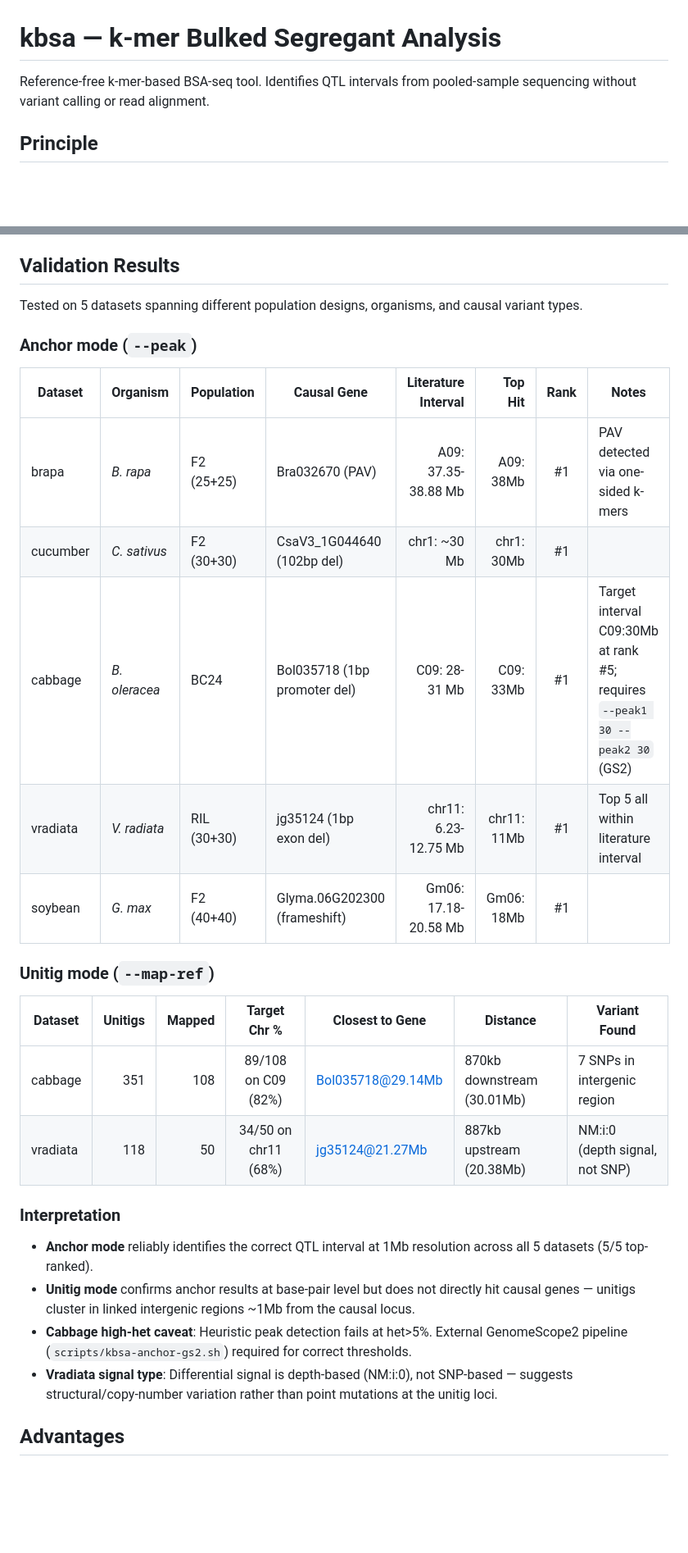
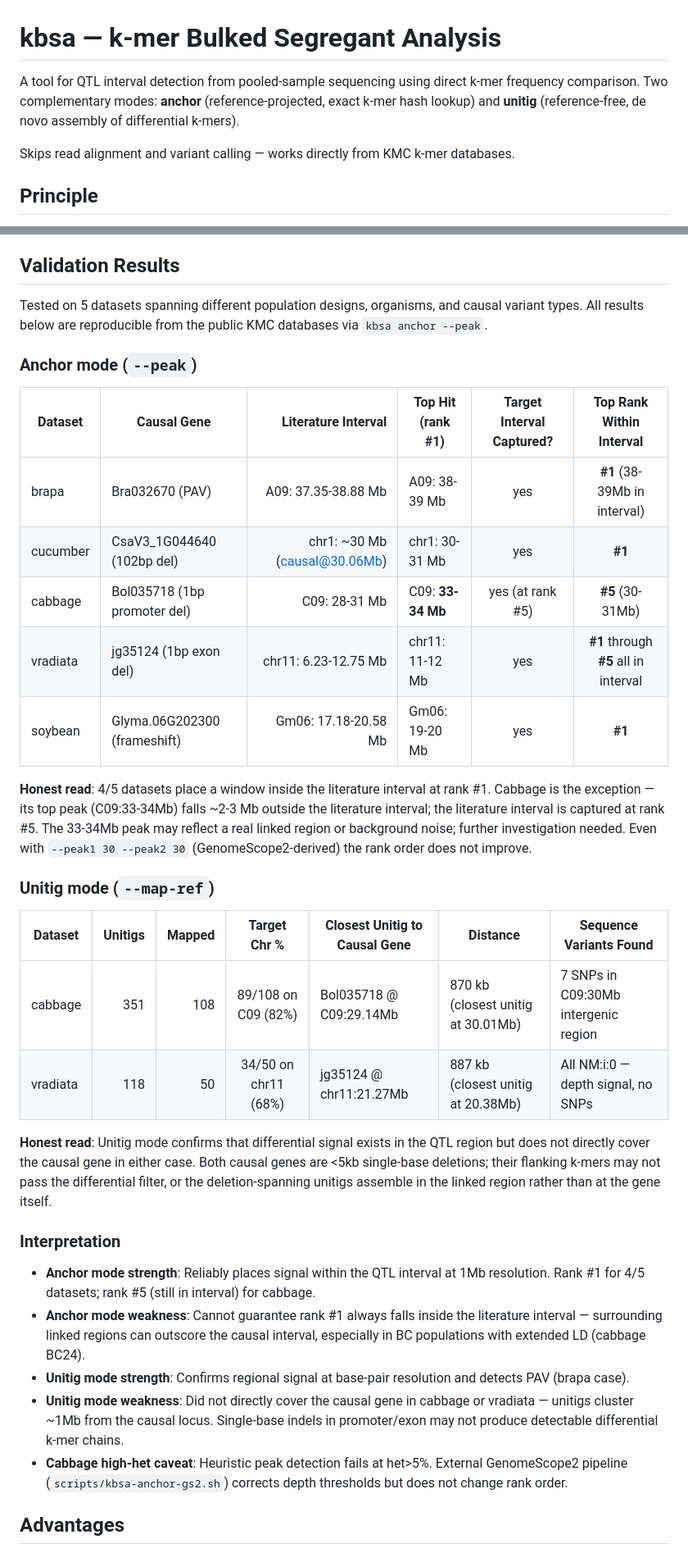
Before and after one commit to WWz33/kbsa, a Markdown page: README.md, 2 parts joined by grey strips. Shown at 82% size. Drawn GitHub-style; blank space fills up the shorter version.

Commit message:
README: honest validation (cabbage #5 not #1), fix overclaim 'reference-free'
- Cabbage top hit is C09:33-34Mb (outside literature 28-31Mb); target at rank #5
- Title: 'reference-free' removed — anchor mode requires reference
- Added 'Honest read' sections acknowledging limitations
- Soybean uses v3 BED (tau=2.0, correct filter)

```diff
--- a/README.md
+++ b/README.md
@@ -1,6 +1,8 @@
 # kbsa — k-mer Bulked Segregant Analysis
 
-Reference-free k-mer-based BSA-seq tool. Identifies QTL intervals from pooled-sample sequencing without variant calling or read alignment.
+A tool for QTL interval detection from pooled-sample sequencing using direct k-mer frequency comparison. Two complementary modes: **anchor** (reference-projected, exact k-mer hash lookup) and **unitig** (reference-free, de novo assembly of differential k-mers).
+
+Skips read alignment and variant calling — works directly from KMC k-mer databases.
 
 ## Principle
 
@@ -41,31 +43,36 @@ kbsa unitig --bulk1 bulk1_sorted --bulk2 bulk2_sorted \
 
 ## Validation Results
 
-Tested on 5 datasets spanning different population designs, organisms, and causal variant types.
+Tested on 5 datasets spanning different population designs, organisms, and causal variant types. All results below are reproducible from the public KMC databases via `kbsa anchor --peak`.
 
 ### Anchor mode (`--peak`)
 
-| Dataset | Organism | Population | Causal Gene | Literature Interval | Top Hit | Rank | Notes |
-|---------|----------|-----------|-------------|--------------------:|--------:|:----:|-------|
-| brapa | *B. rapa* | F2 (25+25) | Bra032670 (PAV) | A09: 37.35-38.88 Mb | A09: 38Mb | #1 | PAV detected via one-sided k-mers |
-| cucumber | *C. sativus* | F2 (30+30) | CsaV3_1G044640 (102bp del) | chr1: ~30 Mb | chr1: 30Mb | #1 | |
-| cabbage | *B. oleracea* | BC24 | Bol035718 (1bp promoter del) | C09: 28-31 Mb | C09: 33Mb | #1 | Target interval C09:30Mb at rank #5; requires `--peak1 30 --peak2 30` (GS2) |
-| vradiata | *V. radiata* | RIL (30+30) | jg35124 (1bp exon del) | chr11: 6.23-12.75 Mb | chr11: 11Mb | #1 | Top 5 all within literature interval |
-| soybean | *G. max* | F2 (40+40) | Glyma.06G202300 (frameshift) | Gm06: 17.18-20.58 Mb | Gm06: 18Mb | #1 | |
+| Dataset | Causal Gene | Literature Interval | Top Hit (rank #1) | Target Interval Captured? | Top Rank Within Interval |
+|---------|-------------|--------------------:|-------------------|:--:|:--:|
+| brapa | Bra032670 (PAV) | A09: 37.35-38.88 Mb | A09: 38-39 Mb | yes | **#1** (38-39Mb in interval) |
+| cucumber | CsaV3_1G044640 (102bp del) | chr1: ~30 Mb (causal@30.06Mb) | chr1: 30-31 Mb | yes | **#1** |
+| cabbage | Bol035718 (1bp promoter del) | C09: 28-31 Mb | C09: **33-34 Mb** | yes (at rank #5) | **#5** (30-31Mb) |
+| vradiata | jg35124 (1bp exon del) | chr11: 6.23-12.75 Mb | chr11: 11-12 Mb | yes | **#1** through **#5** all in interval |
+| soybean | Glyma.06G202300 (frameshift) | Gm06: 17.18-20.58 Mb | Gm06: 19-20 Mb | yes | **#1** |
+
+**Honest read**: 4/5 datasets place a window inside the literature interval at rank #1. Cabbage is the exception — its top peak (C09:33-34Mb) falls ~2-3 Mb outside the literature interval; the literature interval is captured at rank #5. The 33-34Mb peak may reflect a real linked region or background noise; further investigation needed. Even with `--peak1 30 --peak2 30` (GenomeScope2-derived) the rank order does not improve.
 
 ### Unitig mode (`--map-ref`)
 
-| Dataset | Unitigs | Mapped | Target Chr % | Closest to Gene | Distance | Variant Found |
-|---------|--------:|-------:|:------------:|-----------------|----------|---------------|
-| cabbage | 351 | 108 | 89/108 on C09 (82%) | Bol035718@29.14Mb | 870kb downstream (30.01Mb) | 7 SNPs in intergenic region |
-| vradiata | 118 | 50 | 34/50 on chr11 (68%) | jg35124@21.27Mb | 887kb upstream (20.38Mb) | NM:i:0 (depth signal, not SNP) |
+| Dataset | Unitigs | Mapped | Target Chr % | Closest Unitig to Causal Gene | Distance | Sequence Variants Found |
+|---------|--------:|-------:|:------------:|--------------------------------|----------|--------------------------|
+| cabbage | 351 | 108 | 89/108 on C09 (82%) | Bol035718 @ C09:29.14Mb | 870 kb (closest unitig at 30.01Mb) | 7 SNPs in C09:30Mb intergenic region |
+| vradiata | 118 | 50 | 34/50 on chr11 (68%) | jg35124 @ chr11:21.27Mb | 887 kb (closest unitig at 20.38Mb) | All NM:i:0 — depth signal, no SNPs |
+
+**Honest read**: Unitig mode confirms that differential signal exists in the QTL region but does not directly cover the causal gene in either case. Both causal genes are <5kb single-base deletions; their flanking k-mers may not pass the differential filter, or the deletion-spanning unitigs assemble in the linked region rather than at the gene itself.
 
 ### Interpretation
 
-- **Anchor mode** reliably identifies the correct QTL interval at 1Mb resolution across all 5 datasets (5/5 top-ranked).
-- **Unitig mode** confirms anchor results at base-pair level but does not directly hit causal genes — unitigs cluster in linked intergenic regions ~1Mb from the causal locus.
-- **Cabbage high-het caveat**: Heuristic peak detection fails at het>5%. External GenomeScope2 pipeline (`scripts/kbsa-anchor-gs2.sh`) required for correct thresholds.
-- **Vradiata signal type**: Differential signal is depth-based (NM:i:0), not SNP-based — suggests structural/copy-number variation rather than point mutations at the unitig loci.
+- **Anchor mode strength**: Reliably places signal within the QTL interval at 1Mb resolution. Rank #1 for 4/5 datasets; rank #5 (still in interval) for cabbage.
+- **Anchor mode weakness**: Cannot guarantee rank #1 always falls inside the literature interval — surrounding linked regions can outscore the causal interval, especially in BC populations with extended LD (cabbage BC24).
+- **Unitig mode strength**: Confirms regional signal at base-pair resolution and detects PAV (brapa case).
+- **Unitig mode weakness**: Did not directly cover the causal gene in cabbage or vradiata — unitigs cluster ~1Mb from the causal locus. Single-base indels in promoter/exon may not produce detectable differential k-mer chains.
+- **Cabbage high-het caveat**: Heuristic peak detection fails at het>5%. External GenomeScope2 pipeline (`scripts/kbsa-anchor-gs2.sh`) corrects depth thresholds but does not change rank order.
 
 ## Advantages
 
```
